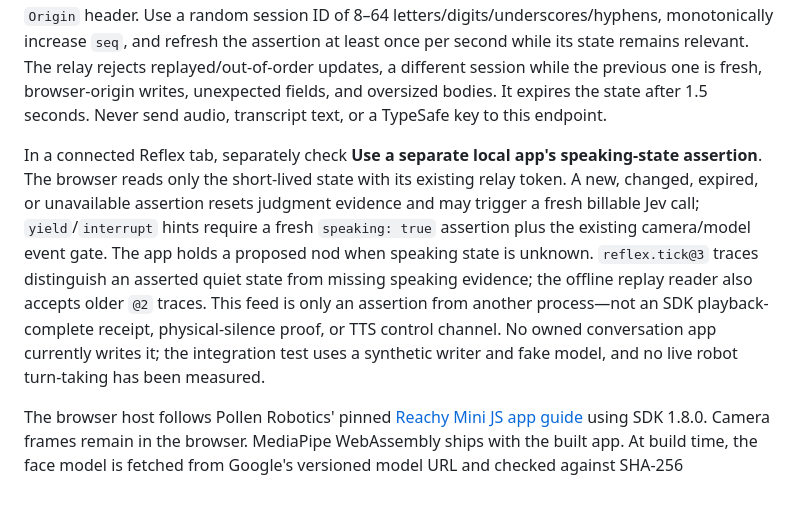
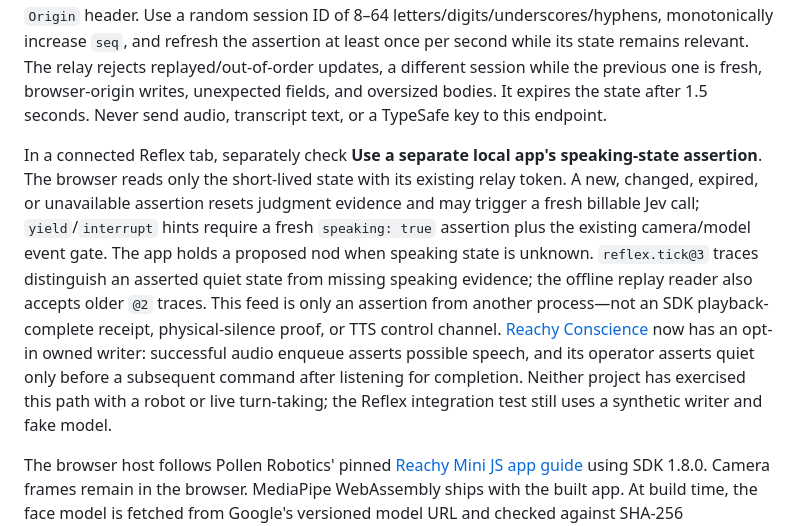
Before and after one commit to AbdelStark/reachy-reflex, a Markdown page: README.md, the part around the change. GitHub-like rendering; blank space fills up the shorter version.

Commit message:
Document Conscience speaking writer integration

```diff
--- a/README.md
+++ b/README.md
@@ -56,7 +56,7 @@ The current host does not ingest the Conversation App's `currently_speaking` sta
 
 Set a third, distinct `REFLEX_SPEAKING_WRITER_TOKEN` of at least 32 characters before starting the loopback relay. A separately owned local app may POST a text-free `{"schema":"reflex.speaking@1","session":"random_session_id","seq":1,"speaking":true}` to `http://127.0.0.1:8048/v1/speaking` with `Authorization: Bearer <writer token>` and no browser `Origin` header. Use a random session ID of 8–64 letters/digits/underscores/hyphens, monotonically increase `seq`, and refresh the assertion at least once per second while its state remains relevant. The relay rejects replayed/out-of-order updates, a different session while the previous one is fresh, browser-origin writes, unexpected fields, and oversized bodies. It expires the state after 1.5 seconds. Never send audio, transcript text, or a TypeSafe key to this endpoint.
 
-In a connected Reflex tab, separately check **Use a separate local app's speaking-state assertion**. The browser reads only the short-lived state with its existing relay token. A new, changed, expired, or unavailable assertion resets judgment evidence and may trigger a fresh billable Jev call; `yield`/`interrupt` hints require a fresh `speaking: true` assertion plus the existing camera/model event gate. The app holds a proposed nod when speaking state is unknown. `reflex.tick@3` traces distinguish an asserted quiet state from missing speaking evidence; the offline replay reader also accepts older `@2` traces. This feed is only an assertion from another process—not an SDK playback-complete receipt, physical-silence proof, or TTS control channel. No owned conversation app currently writes it; the integration test uses a synthetic writer and fake model, and no live robot turn-taking has been measured.
+In a connected Reflex tab, separately check **Use a separate local app's speaking-state assertion**. The browser reads only the short-lived state with its existing relay token. A new, changed, expired, or unavailable assertion resets judgment evidence and may trigger a fresh billable Jev call; `yield`/`interrupt` hints require a fresh `speaking: true` assertion plus the existing camera/model event gate. The app holds a proposed nod when speaking state is unknown. `reflex.tick@3` traces distinguish an asserted quiet state from missing speaking evidence; the offline replay reader also accepts older `@2` traces. This feed is only an assertion from another process—not an SDK playback-complete receipt, physical-silence proof, or TTS control channel. [Reachy Conscience](https://github.com/AbdelStark/reachy-conscience) now has an opt-in owned writer: successful audio enqueue asserts possible speech, and its operator asserts quiet only before a subsequent command after listening for completion. Neither project has exercised this path with a robot or live turn-taking; the Reflex integration test still uses a synthetic writer and fake model.
 
 The browser host follows Pollen Robotics' pinned [Reachy Mini JS app guide](https://github.com/pollen-robotics/reachy_mini/blob/main/ts/APP_CREATION_GUIDE.md) using SDK 1.8.0. Camera frames remain in the browser. MediaPipe WebAssembly ships with the built app. At build time, the face model is fetched from Google's versioned model URL and checked against SHA-256 `b4578f35940bf5a1a655214a1cce5cab13eba73c1297cd78e1a04c2380b0152f`; the browser then loads it from the app's origin. Local dev serves the same verified asset. Face tracking remains off until the user enables it. MediaPipe 1.0.1 can send usage/performance metrics to Google when initialized; [Google's privacy notice](https://github.com/google-ai-edge/mediapipe#privacy-notice) says it does not send frames. This is not a fully offline path. Only bucketed room state, plus separately consented final transcript fields, reaches Jev through the relay.
 
```
Also changed, not shown: CHANGELOG.md (+1 -0 lines).
